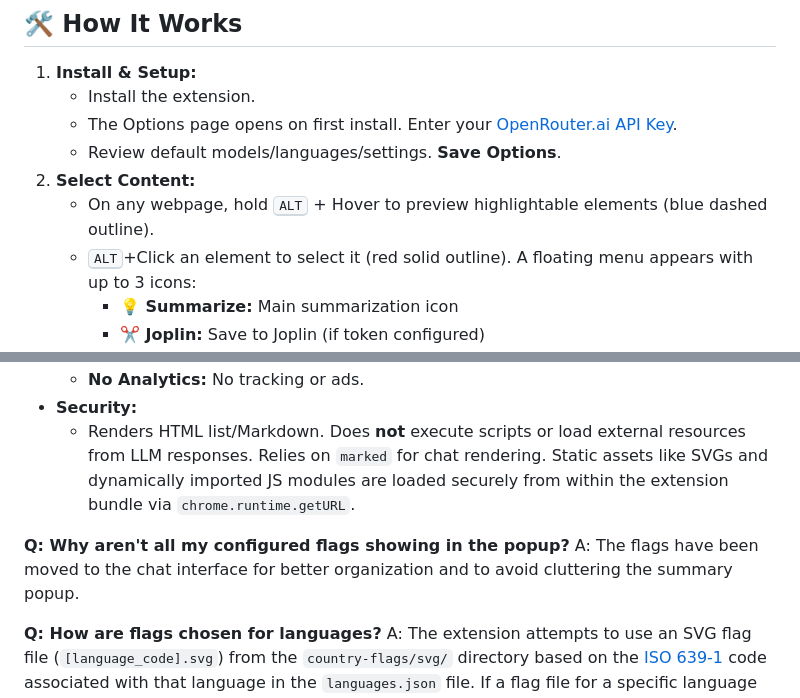
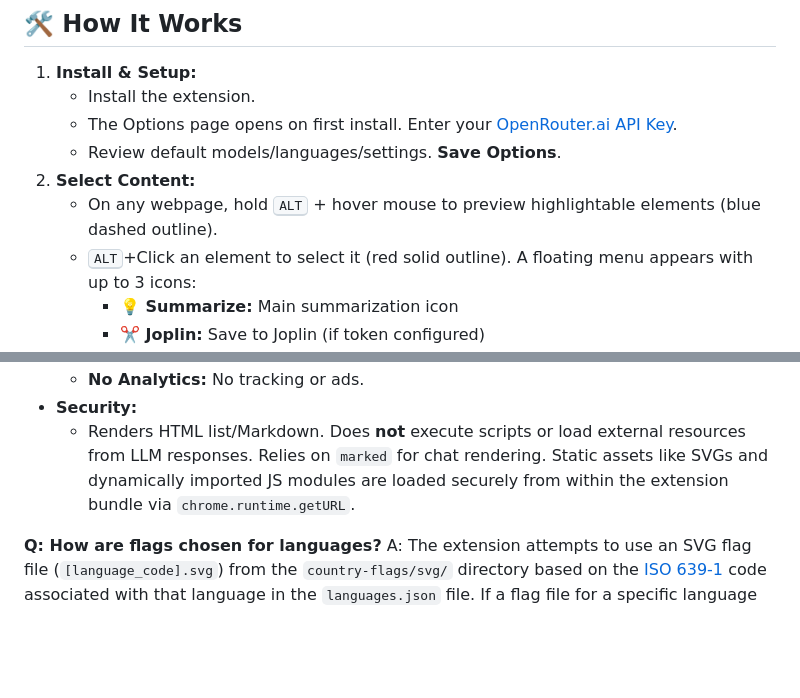
Before and after one commit to bogorad/openrouter-summarizer, a Markdown page: README.md, 2 parts joined by grey strips. Drawn GitHub-style; blank space fills up the shorter version.

```diff
--- a/README.md
+++ b/README.md
@@ -61,7 +60,7 @@ _Featuring interactive chat, native HTML summaries, flexible options, and compre
     - The Options page opens on first install. Enter your [OpenRouter.ai API Key](https://openrouter.ai/keys).
     - Review default models/languages/settings. **Save Options**.
 2.  **Select Content:**
-    - On any webpage, hold <kbd>ALT</kbd> + Hover to preview highlightable elements (blue dashed outline).
+    - On any webpage, hold <kbd>ALT</kbd> + hover mouse to preview highlightable elements (blue dashed outline).
     - <kbd>ALT</kbd>+Click an element to select it (red solid outline). A floating menu appears with up to 3 icons:
       - **💡 Summarize:** Main summarization icon
       - **✂️ Joplin:** Save to Joplin (if token configured)
@@ -107,9 +106,6 @@ _Featuring interactive chat, native HTML summaries, flexible options, and compre
 - **Security:**
   - Renders HTML list/Markdown. Does **not** execute scripts or load external resources from LLM responses. Relies on `marked` for chat rendering. Static assets like SVGs and dynamically imported JS modules are loaded securely from within the extension bundle via `chrome.runtime.getURL`.
 
-**Q: Why aren't all my configured flags showing in the popup?**
-A: The flags have been moved to the chat interface for better organization and to avoid cluttering the summary popup.
-
 **Q: How are flags chosen for languages?**
 A: The extension attempts to use an SVG flag file (`[language_code].svg`) from the `country-flags/svg/` directory based on the <a href="https://en.wikipedia.org/wiki/ISO_639-1" target="_blank">ISO 639-1</a> code associated with that language in the `languages.json` file. If a flag file for a specific language code is not available in the extension bundle, a generic placeholder flag will be displayed.
 
```
Also changed, not shown: other parts of README.md (+10 -11 lines).
